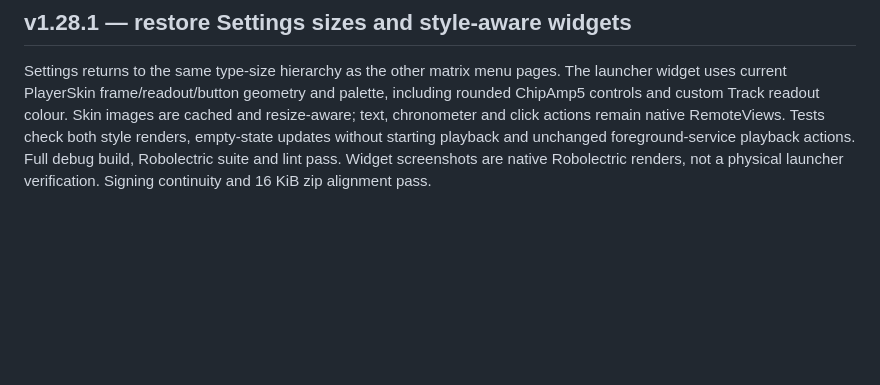
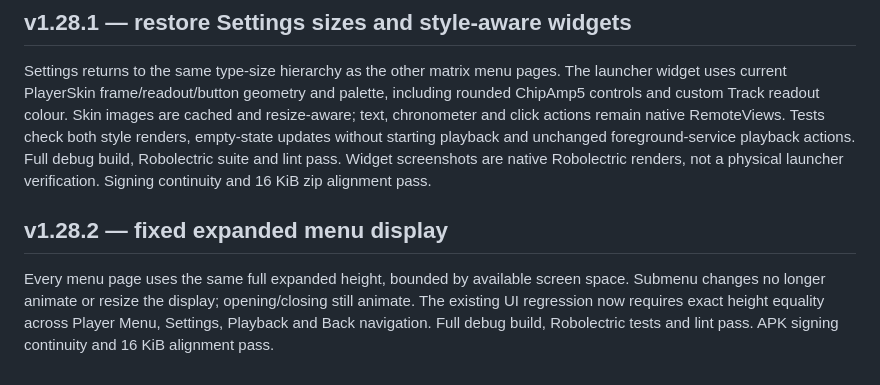
Before and after one commit to BaconBaps/androidsnesaudio, a Markdown page: docs/VALIDATION.md, the part around the change. GitHub-like rendering; blank space fills up the shorter version.

Commit message:
Keep expanded dot-matrix menu height fixed across pages

```diff
--- a/docs/VALIDATION.md
+++ b/docs/VALIDATION.md
@@ -683,3 +683,11 @@ without starting playback and unchanged foreground-service playback actions.
 Full debug build, Robolectric suite and lint pass. Widget screenshots are native
 Robolectric renders, not a physical launcher verification. Signing continuity
 and 16 KiB zip alignment pass.
+
+## v1.28.2 — fixed expanded menu display
+
+Every menu page uses the same full expanded height, bounded by available screen
+space. Submenu changes no longer animate or resize the display; opening/closing
+still animate. The existing UI regression now requires exact height equality
+across Player Menu, Settings, Playback and Back navigation. Full debug build,
+Robolectric tests and lint pass. APK signing continuity and 16 KiB alignment pass.
```
Also changed, not shown: docs/APP_GUIDE.md (+6 -2 lines), docs/screenshots/header-menu-settings.png, docs/screenshots/header-pinball-sequence.png, 6 other files.
